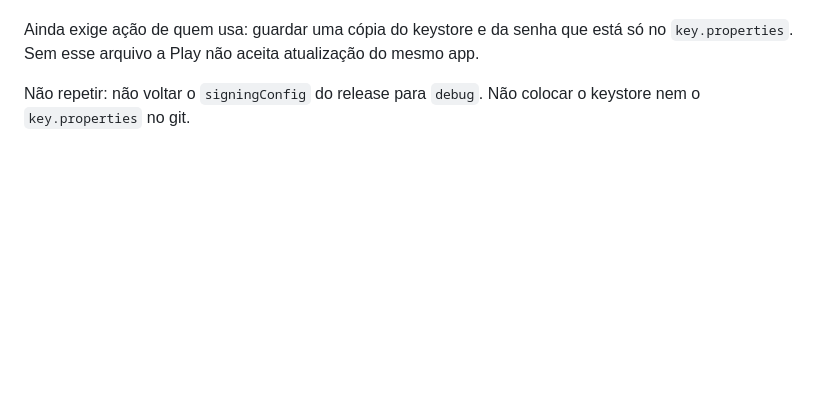
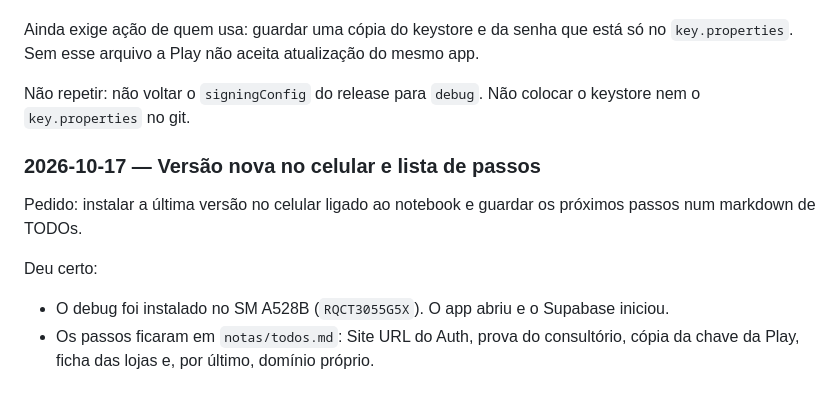
Before and after one commit to LuizBacaro/controleSaude, a Markdown page: notas/evolucao.md, the part around the change. GitHub-like rendering; blank space fills up the shorter version.

```diff
--- a/notas/evolucao.md
+++ b/notas/evolucao.md
@@ -271,3 +271,12 @@ Deu certo:
 Ainda exige ação de quem usa: guardar uma cópia do keystore e da senha que está só no `key.properties`. Sem esse arquivo a Play não aceita atualização do mesmo app.
 
 Não repetir: não voltar o `signingConfig` do release para `debug`. Não colocar o keystore nem o `key.properties` no git.
+
+### 2026-10-17 — Versão nova no celular e lista de passos
+
+Pedido: instalar a última versão no celular ligado ao notebook e guardar os próximos passos num markdown de TODOs.
+
+Deu certo:
+
+- O debug foi instalado no SM A528B (`RQCT3055G5X`). O app abriu e o Supabase iniciou.
+- Os passos ficaram em `notas/todos.md`: Site URL do Auth, prova do consultório, cópia da chave da Play, ficha das lojas e, por último, domínio próprio.
```
Also changed, not shown: notas/todos.md (added, +11 -0 lines).
